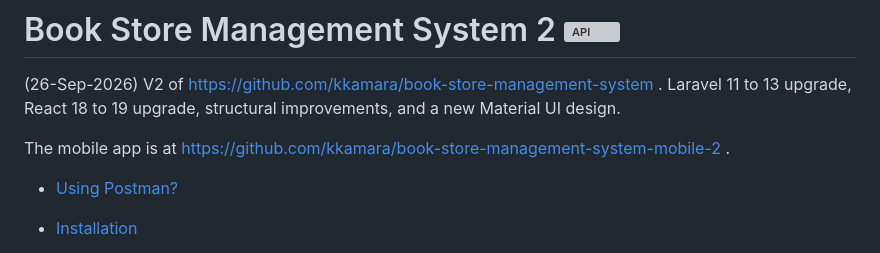
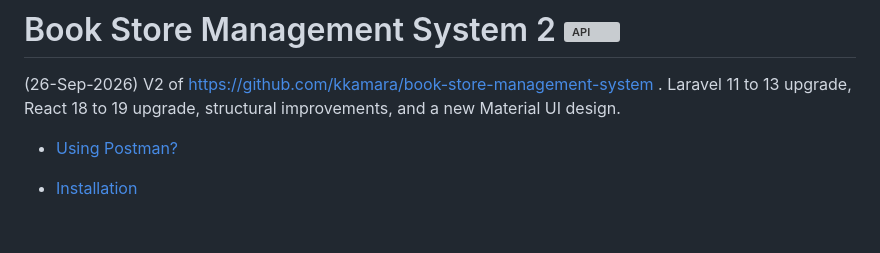
Before and after one commit to kkamara/book-store-management-system-2, a Markdown page: readme.md, the part around the change. GitHub-like rendering; blank space fills up the shorter version; grey boxes are pictures that could not be loaded.

Commit message:
Remove mobile app link from README
Removed mobile app link from the README.

```diff
--- a/readme.md
+++ b/readme.md
@@ -15,8 +15,6 @@
 # Book Store Management System 2 [![API](https://github.com/kkamara/book-store-management-system-2/actions/workflows/build.yml/badge.svg)](https://github.com/kkamara/book-store-management-system-2/actions/workflows/build.yml)
 
 (26-Sep-2026) V2 of https://github.com/kkamara/book-store-management-system . Laravel 11 to 13 upgrade, React 18 to 19 upgrade, structural improvements, and a new Material UI design.
-
-The mobile app is at https://github.com/kkamara/book-store-management-system-mobile-2 .
 
 * [Using Postman?](#postman)
 
```
